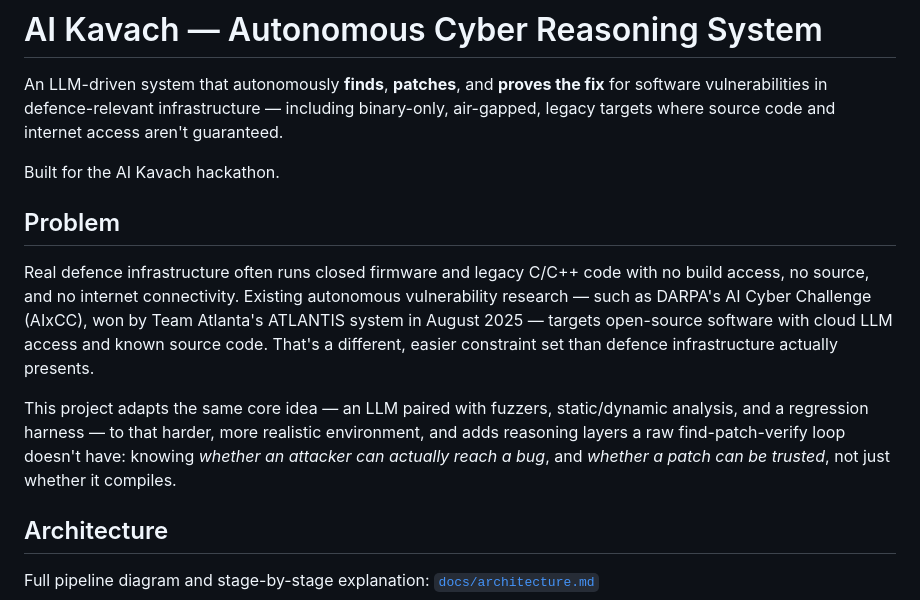
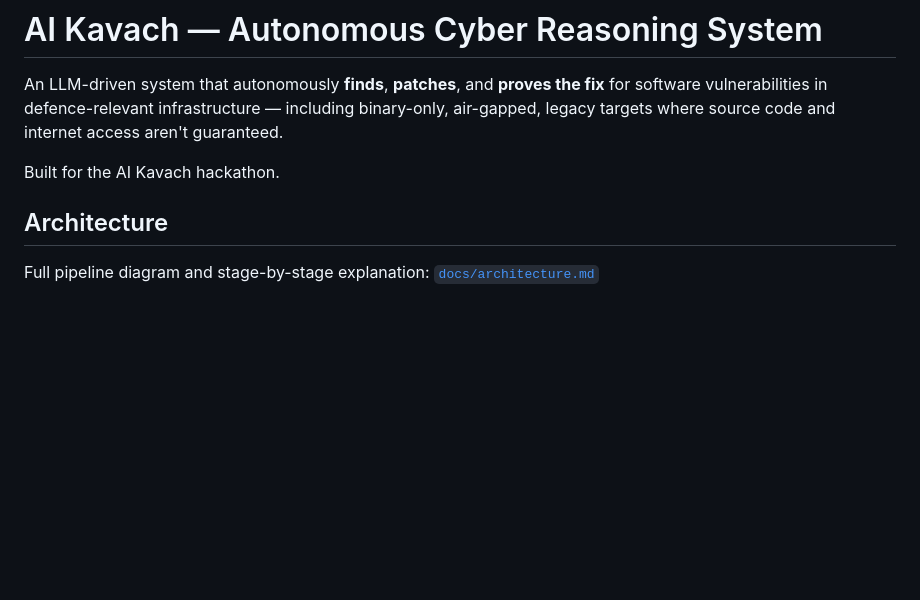
Before and after one commit to satyamroy001/Ai-Kavach-crs, a Markdown page: docs/README.md, the part around one of its changes. Drawn GitHub-style; blank space fills up the shorter version.

```diff
--- a/docs/README.md
+++ b/docs/README.md
@@ -6,19 +6,6 @@ air-gapped, legacy targets where source code and internet access aren't guarante
 
 Built for the AI Kavach hackathon.
 
-## Problem
-
-Real defence infrastructure often runs closed firmware and legacy C/C++ code with no
-build access, no source, and no internet connectivity. Existing autonomous vulnerability
-research — such as DARPA's AI Cyber Challenge (AIxCC), won by Team Atlanta's ATLANTIS
-system in August 2025 — targets open-source software with cloud LLM access and known
-source code. That's a different, easier constraint set than defence infrastructure
-actually presents.
-
-This project adapts the same core idea — an LLM paired with fuzzers, static/dynamic
-analysis, and a regression harness — to that harder, more realistic environment, and adds
-reasoning layers a raw find-patch-verify loop doesn't have: knowing *whether an attacker
-can actually reach a bug*, and *whether a patch can be trusted*, not just whether it compiles.
 
 ## Architecture
 
```
Also changed, not shown: other parts of docs/README.md (+13 -13 lines).
